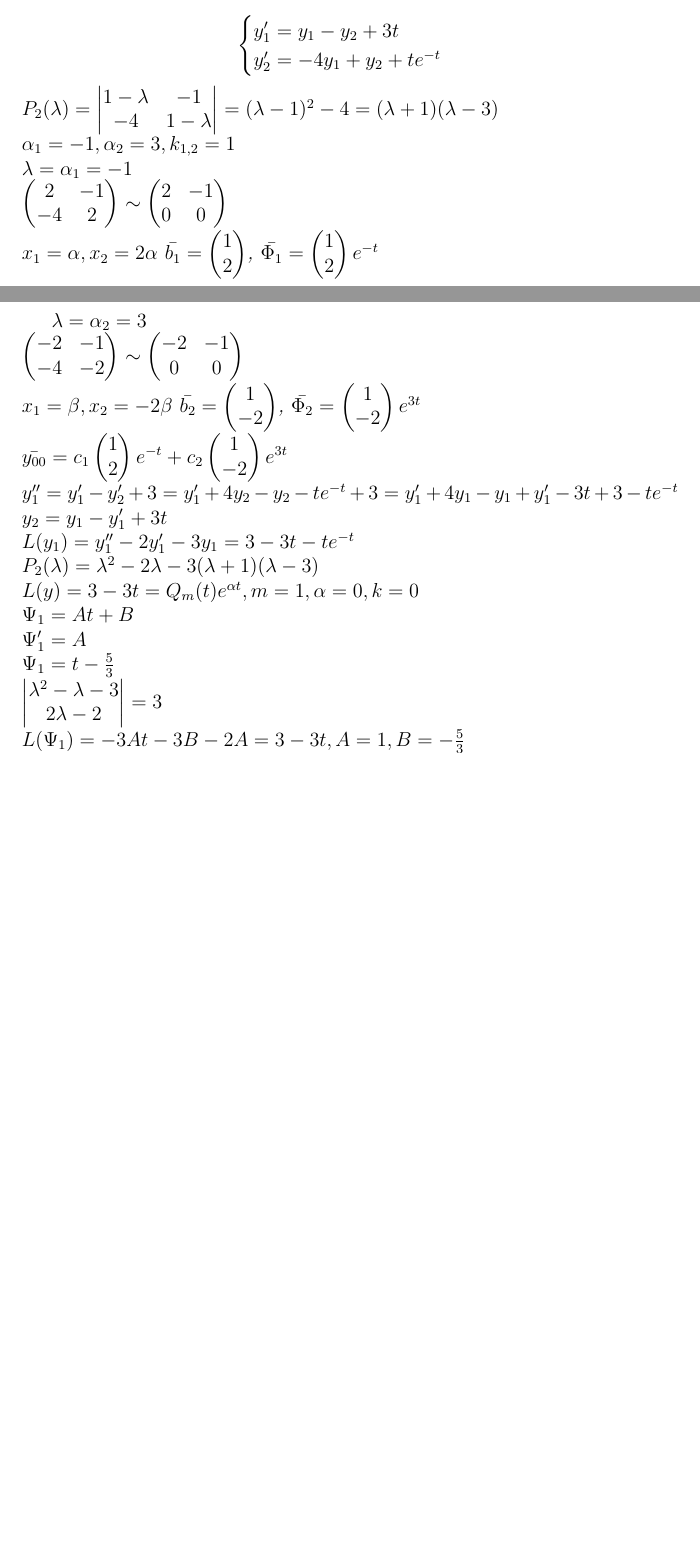
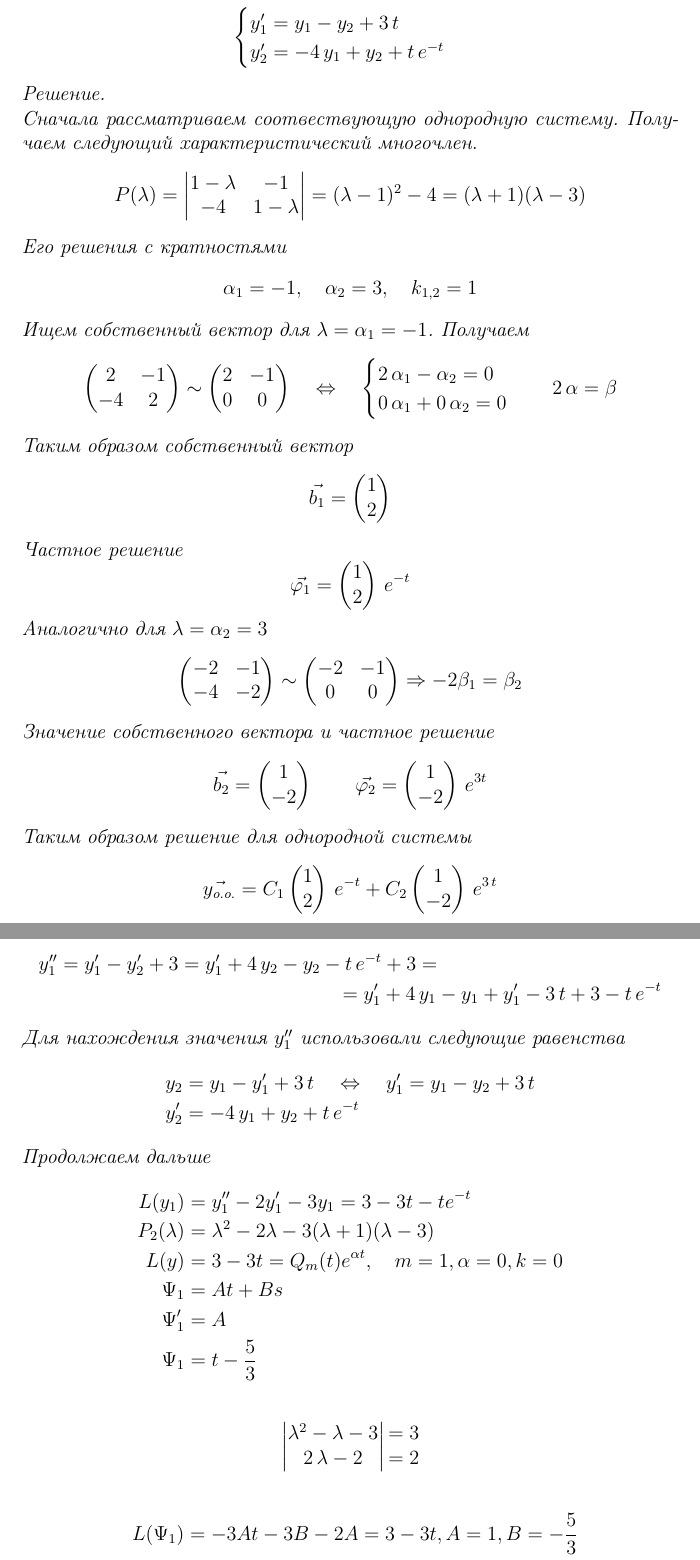
Before and after one commit to Tka4uk-Andrei/high-math-tex-conspect, a LaTeX document (0.tex, which reads 2_17.tex): two parts of pages 106 and 107 of 134 before the commit and two parts of pages 107 and 108 of 135 after it, joined at a grey line, cut so that both start at the same text, the shorter picture padded with empty space. Compiled offline with pdfLaTeX.

Commit message:
Style improvements in 2_17. There is still questions

```diff
--- a/2_17.tex
+++ b/2_17.tex
@@ -29,25 +46,0 @@ A=$\begin{pmatrix} a_{11}& ...& a_{1n}\\  ...& ...& ...\\ a_{n1}& ...& a_{nn}\en
-    \[\begin{cases}
-    y_1'=y_1-y_2+3t\\
-    y_2'=-4y_1+y_2+t e^{-t}
-    \end{cases}\]
-    $P_2(\lambda)=\begin{vmatrix} 1-\lambda & -1\\ -4 & 1-\lambda\end{vmatrix}=(\lambda-1)^2-4=(\lambda+1)(\lambda-3)$\\
-    $\alpha_1=-1, \alpha_2=3, k_{1,2}=1$\\
-    $\lambda=\alpha_1=-1$\\
-    $\begin{pmatrix} 2 & -1\\ -4 & 2\end{pmatrix}\sim \begin{pmatrix} 2 & -1\\ 0 & 0\end{pmatrix}$\\
-    $x_1=\alpha, x_2=2\alpha$ $\bar{b_1}=\begin{pmatrix} 1\\  2\end{pmatrix}$, $\bar{\Phi_1}=\begin{pmatrix} 1\\  2\end{pmatrix}e^{-t}$\\
-
-$\lambda=\alpha_2=3$\\
-    $\begin{pmatrix} -2 & -1\\ -4 & -2\end{pmatrix}\sim \begin{pmatrix} -2 & -1\\ 0 & 0\end{pmatrix}$\\
-    $x_1=\beta, x_2=-2\beta$ $\bar{b_2}=\begin{pmatrix} 1\\ - 2\end{pmatrix}$, $\bar{\Phi_2}=\begin{pmatrix} 1\\  -2\end{pmatrix}e^{3t}$\\
-$\bar{y_{00}}=c_1\begin{pmatrix} 1\\ 2\end{pmatrix}e^{-t}+c_2\begin{pmatrix} 1\\ - 2\end{pmatrix}e^{3t}$\\
-$y_1''=y_1'-y_2'+3=y_1'+4y_2-y_2-te^{-t}+3=y_1'+4y_1-y_1+y_1'-3t+3-te^{-t}$\\
-$y_2=y_1-y_1'+3t$\\
-$L(y_1)=y_1''-2y_1'-3y_1=3-3t-te^{-t}$\\
-$P_2(\lambda)=\lambda^2-2\lambda-3(\lambda+1)(\lambda-3)$\\
-$L(y)=3-3t=Q_m(t)e^{\alpha t}, m=1,\alpha=0,k=0$\\
-$\Psi_1=At+B$\\
-$\Psi_1'=A$\\
-$\Psi_1=t-\frac{5}{3}$\\
-$\begin{vmatrix} \lambda^2-\lambda-3\\ 2\lambda-2\end{vmatrix}=3$\\
-$L(\Psi_1)=-3At-3B-2A=3-3t, A=1, B=-\frac{5}{3}$\\
-$L(y)=-te^{-t},m=1,\alpha=-1,k=1$\\
@@ -56,3 +51,78 @@ $u'=2At+B$ $u''=2A=>\lambda^2-\lambda-3(0);2\lambda-2(-4);(1)$\\
+        y_1=y_1(t), \quad y_2=y_2(t)\\
+        \begin{cases}
+            y_1' = y_1 - y_2 + 3\,t\\
+            y_2' = -4\,y_1 + y_2 + t\,e^{-t}
+        \end{cases}
+    \end{gather*}
+    Решение.\\
+    Сначала рассматриваем соотвествующую однородную систему. Получаем следующий характеристический многочлен.
+    \[
+        P(\lambda)=\begin{vmatrix} 1-\lambda & -1\\ -4 & 1-\lambda\end{vmatrix}=(\lambda-1)^2-4=(\lambda+1)(\lambda-3)
+    \]
+    Его решения с кратностями
+    \[
+        \alpha_1 = -1, \quad \alpha_2 = 3, \quad k_{1,2} = 1
+    \]
+    Ищем собственный вектор для $\lambda=\alpha_1=-1$. Получаем
+    \[
+        \begin{pmatrix} 2 & -1\\ -4 & 2\end{pmatrix}\sim \begin{pmatrix} 2 & -1\\ 0 & 0\end{pmatrix} \quad \Leftrightarrow \quad
+        \begin{cases}
+            2\,\alpha_1 - \alpha_2 = 0\\
+            0\,\alpha_1 + 0\,\alpha_2 = 0
+        \end{cases}
+        \quad 2\,\alpha = \beta
+    \]
+    Таким образом собственный вектор
+    \[
+    \vec{b_1}= \begin{pmatrix} 1\\ 2 \end{pmatrix}
+    \]
+    Частное решение
+    \[
+        \vec{\phi_1} = \begin{pmatrix} 1 \\ 2 \end{pmatrix}\,e^{-t}
+    \]
+    Аналогично для $\lambda=\alpha_2=3$
+    \[
+        \begin{pmatrix} -2 & -1\\ -4 & -2\end{pmatrix} \sim \begin{pmatrix} -2 & -1 \\ 0 & 0\end{pmatrix} \Rightarrow -2\beta_1 = \beta_2
+    \]
+    Значение собственного вектора и частное решение
+    \[
+        \vec{b_2}=\begin{pmatrix} 1 \\ -2 \end{pmatrix} \qquad \vec{\phi_2}=\begin{pmatrix} 1 \\  -2 \end{pmatrix}\,e^{3t}
+    \]
+    Таким образом решение для однородной системы
+    \[
+        \vec{y_{\text{о.о.}}}=C_1\begin{pmatrix} 1\\ 2\end{pmatrix}\,e^{-t} + C_2\begin{pmatrix} 1\\ - 2\end{pmatrix}\,e^{3\,t}
+    \]
+    \begin{multline*}
+            y_1'' = y_1'- y_2' + 3 = y_1' + 4\,y_2 - y_2 - t\,e^{-t} + 3 = \\
+            = y_1' + 4\,y_1 - y_1 + y_1' - 3\,t + 3 - t\,e^{-t}
+    \end{multline*}
+    Для нахождения значения $ y_1''$ использовали следующие равенства
+    \begin{align*}
+        y_2&= y_1 - y_1' + 3\,t \quad \Leftrightarrow \quad y_1' = y_1 - y_2 + 3\,t\\
+        y_2'&= -4\,y_1 + y_2 + t\,e^{-t}
+    \end{align*}
+    Продолжаем дальше
+    \begin{align*}
+        L(y_1)&=y_1''-2y_1'-3y_1=3-3t-te^{-t}\\
+        P_2(\lambda)&=\lambda^2-2\lambda-3(\lambda+1)(\lambda-3)\\
+        L(y)&=3-3t=Q_m(t)e^{\alpha t}, \quad m =1,\alpha=0,k=0\\
+        \Psi_1&=At+Bs\\
+        \Psi_1'&=A\\
+        \Psi_1&=t-\frac{5}{3}
+    \end{align*}
+    \begin{gather*}
+        \begin{vmatrix}
+            \lambda^2 - \lambda - 3 \\ 2\,\lambda-2 \end{vmatrix} \begin{matrix}
+            = 3 \\ = 2
+        \end{matrix}
+    \end{gather*}
+    \begin{align*}
+        L(\Psi_1)=-3At-3B-2A=3-3t, A=1, B=-\frac{5}{3}\\
+        L(y)=-t\,e^{-t},\; m=1,\; \alpha=-1,\; k=1\\
+        \Psi_2 = (A\,t^2+B\,t)\,e^{-t} = u\,e^{-t} \qquad \text{где} \quad u=A\,t^2+B\,t\\
+        u'=2\,A\,t+B \quad u''= 2\,A \quad \Rightarrow \quad \lambda^2-\lambda-3 \quad (0)
+    \end{align*}
+    $=>;2\lambda-2(-4);(1)$\\
 $L(\Psi_2)=e^{-t}(-8At-4B+2A)=te^{-t}=>$\\
 $-8A=1$=>$A=\frac{-1}{8}$\\
 $2A-4B=0$=>$B=\frac{1}{16}$\\
```
Also changed, not shown: 0.tex (+4 -4 lines), 0.pdf, 2_17.tex (72 more changed lines).
